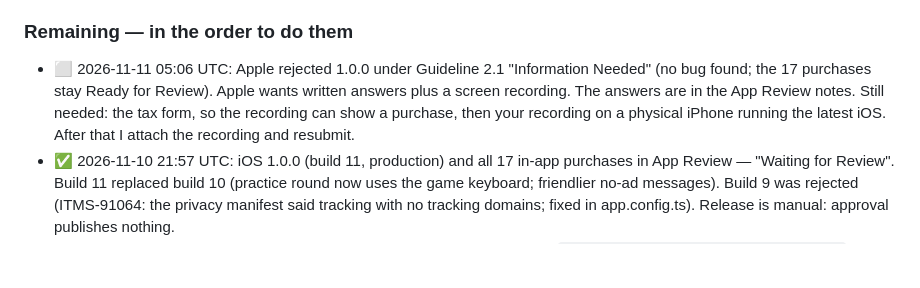
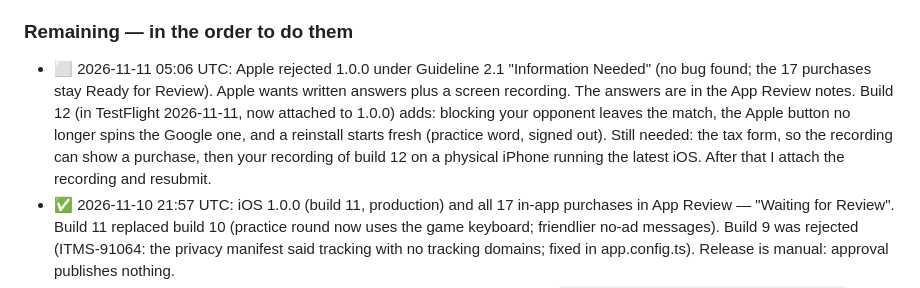
Before and after one commit to Bonhomie95/wordwarlive, a Markdown page: docs/STORE_LAUNCH.md, the part around the change. Drawn GitHub-style; blank space fills up the shorter version.

Commit message:
docs: iOS build 12 in TestFlight and attached to 1.0.0 [skip render]
Co-Authored-By: Claude <noreply@anthropic.com>

```diff
--- a/docs/STORE_LAUNCH.md
+++ b/docs/STORE_LAUNCH.md
@@ -52,9 +52,12 @@ Identifiers:
 - ⬜ 2026-11-11 05:06 UTC: Apple rejected 1.0.0 under Guideline 2.1
   "Information Needed" (no bug found; the 17 purchases stay Ready for Review).
   Apple wants written answers plus a screen recording. The answers are in the
-  App Review notes. Still needed: the tax form, so the recording can show a
-  purchase, then your recording on a physical iPhone running the latest iOS.
-  After that I attach the recording and resubmit.
+  App Review notes. Build 12 (in TestFlight 2026-11-11, now attached to
+  1.0.0) adds: blocking your opponent leaves the match, the Apple button no
+  longer spins the Google one, and a reinstall starts fresh (practice word,
+  signed out). Still needed: the tax form, so the recording can show a
+  purchase, then your recording of build 12 on a physical iPhone running the
+  latest iOS. After that I attach the recording and resubmit.
 - ✅ 2026-11-10 21:57 UTC: iOS 1.0.0 (build 11, production) and all 17 in-app
   purchases in App Review — "Waiting for Review". Build 11 replaced build 10
   (practice round now uses the game keyboard; friendlier no-ad messages).
```
